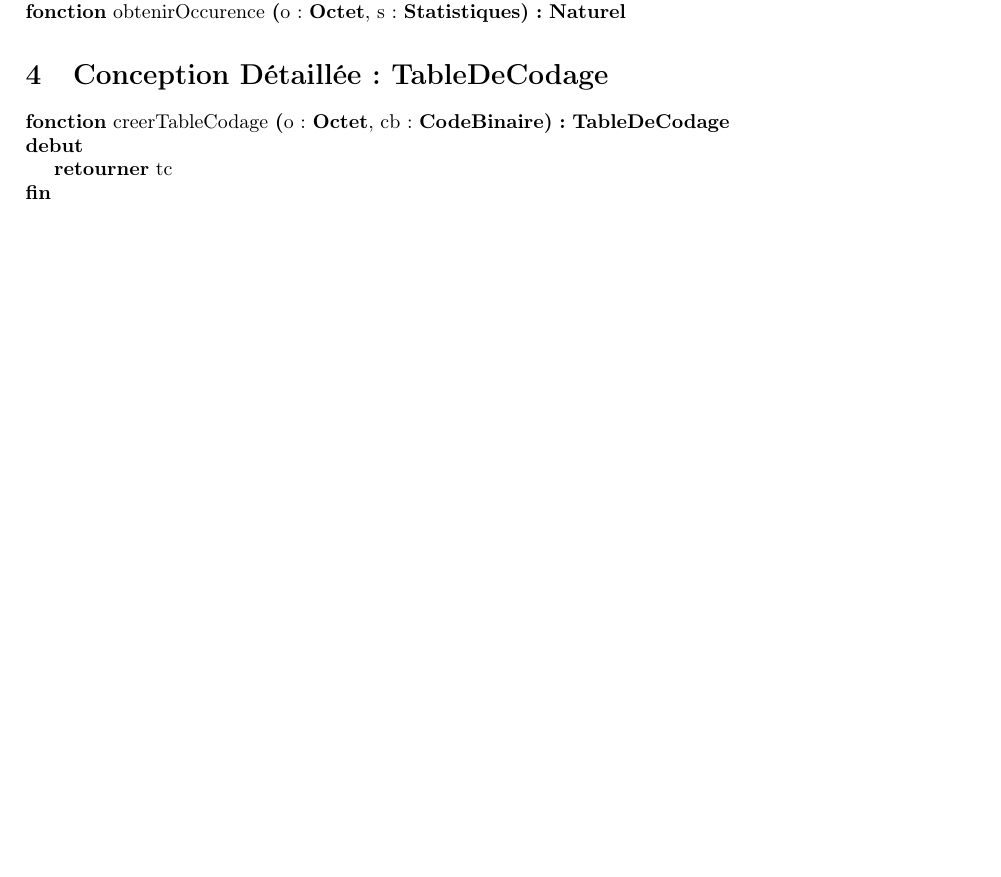
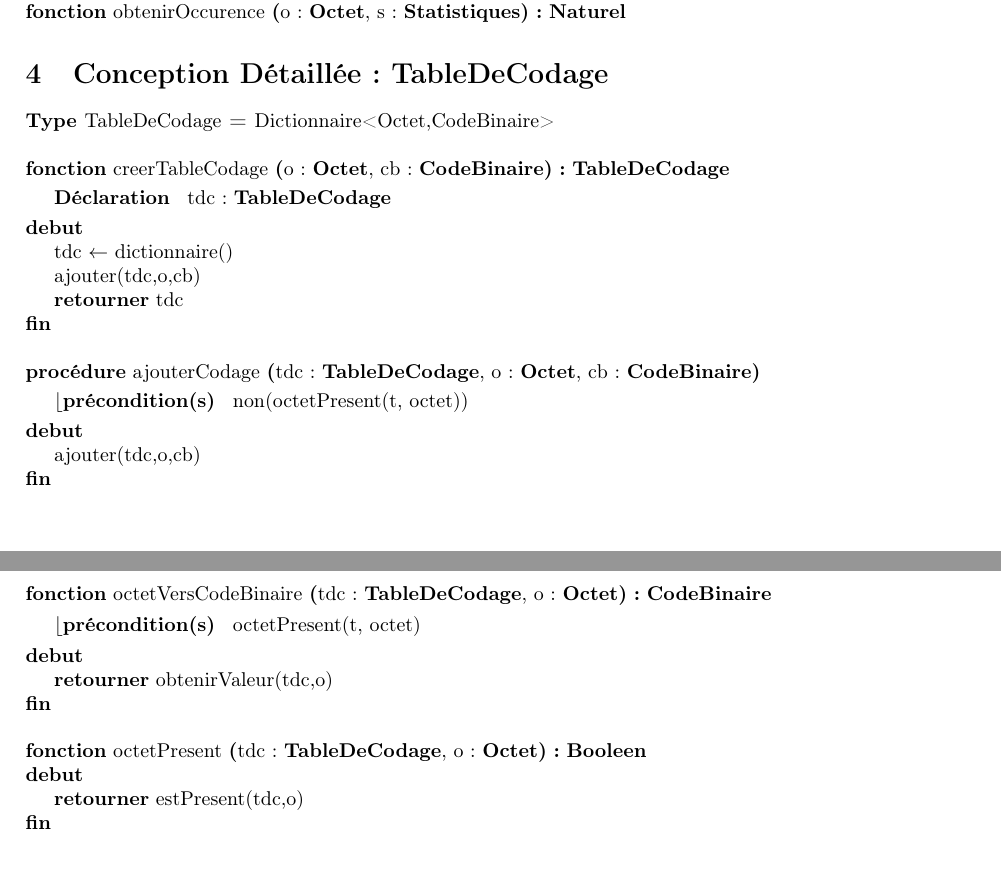
Before and after one commit to thomasbauer76/Compresseur-Huffman, a LaTeX document (latex/main.tex, which reads latex/CD_TableDeCodage.tex): part of page 2 of 2 before the commit and two parts of pages 2 and 3 of 3 after it, the two joined at a grey line, cut so that both start at the same text, the shorter picture padded with empty space. Compiled offline with pdfLaTeX.

Commit message:
CD TableDeCodage

```diff
--- a/latex/CD_TableDeCodage.tex
+++ b/latex/CD_TableDeCodage.tex
@@ -5,8 +5,35 @@
 \newcommand{\tabledecodage}{\textbf{TableDeCodage}}
 
 \begin{algorithme}
+    \type{TableDeCodage}{Dictionnaire<Octet,CodeBinaire>}
+    \\
     \fonction{creerTableCodage}{o : \octet, cb : \codebinaire}{\tabledecodage}
     {}
+    {tdc : \tabledecodage}
+    {
+        \affecter{tdc}{dictionnaire()}
+        \instruction{ajouter(tdc,o,cb)}
+        \retourner{tdc}
+    }
+    \\
+    \procedure{ajouterCodage}{tdc : \tabledecodage, o : \octet, cb : \codebinaire}
+    {non(octetPresent(t, octet))}
     {}
-    {\retourner{tc}}
+    {
+        \instruction{ajouter(tdc,o,cb)}
+    }
+    \\
+    \fonction{octetVersCodeBinaire}{tdc : \tabledecodage, o : \octet}{\codebinaire}
+    {octetPresent(t, octet)}
+    {}
+    {
+        \retourner{obtenirValeur(tdc,o)}
+    }
+    \\
+    \fonction{octetPresent}{tdc : \tabledecodage, o : \octet}{\booleen}
+    {}
+    {}
+    {
+        \retourner{estPresent(tdc,o)}
+    }
 \end{algorithme}
```
Also changed, not shown: makefile.
